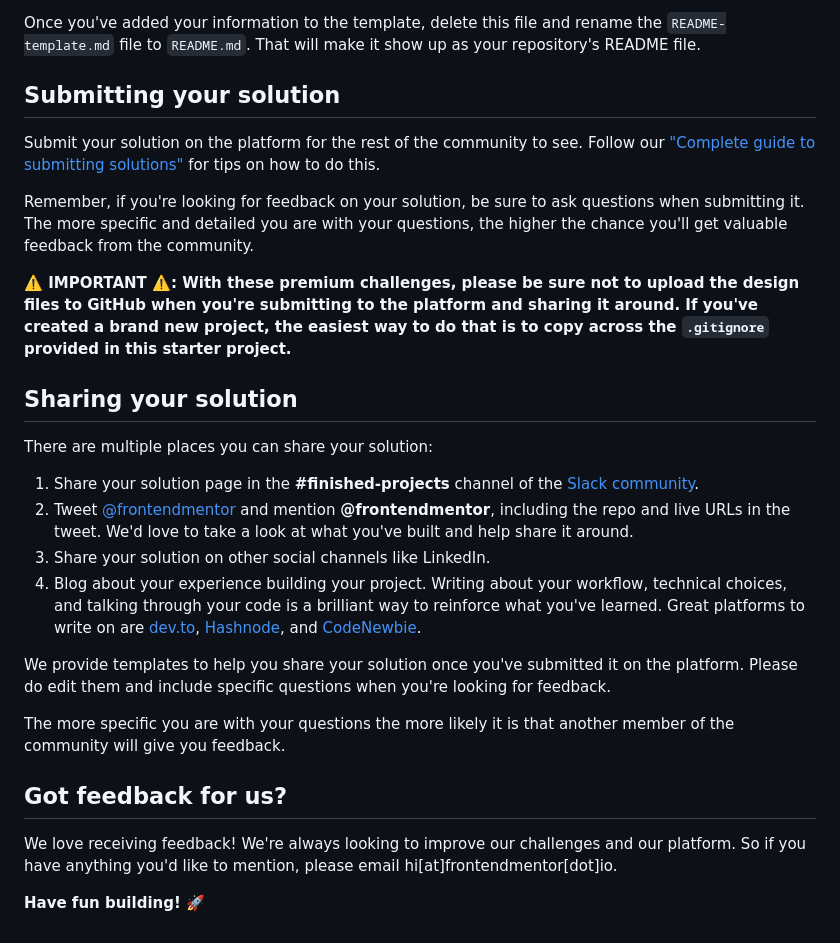
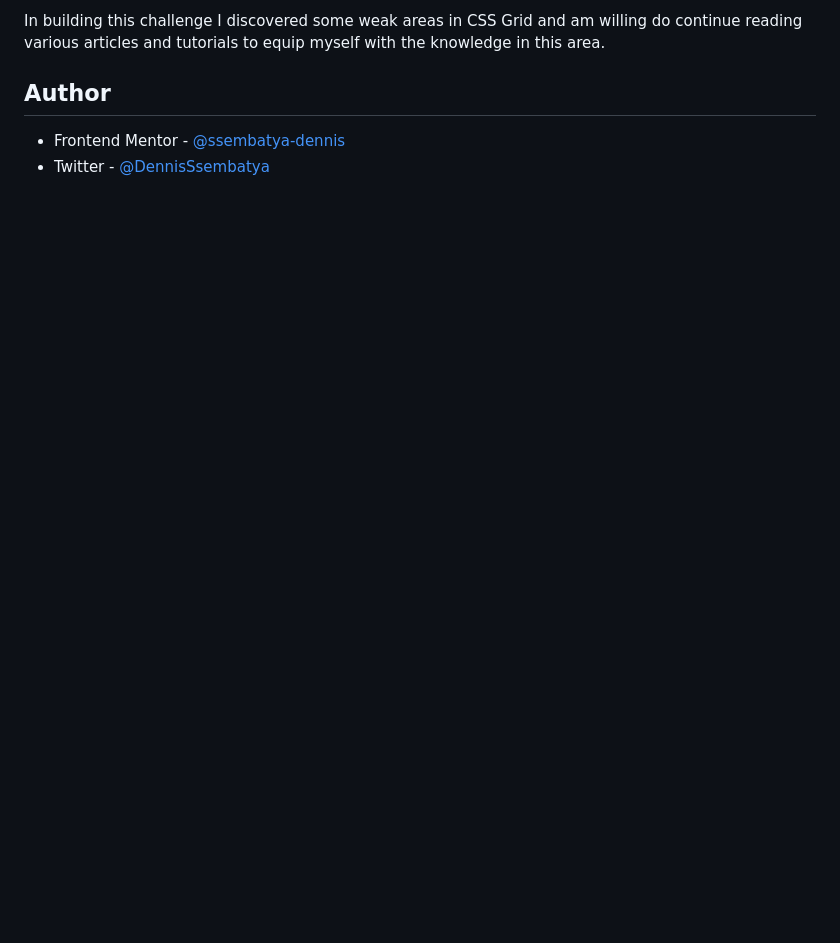
Before and after one commit to arthurkyambadde/connect, a Markdown page: README.md, the part around the change printed below. GitHub-like rendering; blank space fills up the shorter version.

```diff
--- a/README.md
+++ b/README.md
@@ -60,29 +53,7 @@ The template provides a guide for what to add. A custom `README` will help you e
 
-Once you've added your information to the template, delete this file and rename the `README-template.md` file to `README.md`. That will make it show up as your repository's README file.
+In building this challenge I discovered some weak areas in CSS Grid and am willing do continue reading various articles and tutorials to equip myself with the knowledge in this area.
 
-## Submitting your solution
+## Author
 
-Submit your solution on the platform for the rest of the community to see. Follow our ["Complete guide to submitting solutions"](https://medium.com/frontend-mentor/a-complete-guide-to-submitting-solutions-on-frontend-mentor-ac6384162248) for tips on how to do this.
-
-Remember, if you're looking for feedback on your solution, be sure to ask questions when submitting it. The more specific and detailed you are with your questions, the higher the chance you'll get valuable feedback from the community.
-
-**⚠️ IMPORTANT ⚠️: With these premium challenges, please be sure not to upload the design files to GitHub when you're submitting to the platform and sharing it around. If you've created a brand new project, the easiest way to do that is to copy across the `.gitignore` provided in this starter project.**
-
-## Sharing your solution
-
-There are multiple places you can share your solution:
-
-1. Share your solution page in the **#finished-projects** channel of the [Slack community](https://www.frontendmentor.io/slack).
-2. Tweet [@frontendmentor](https://twitter.com/frontendmentor) and mention **@frontendmentor**, including the repo and live URLs in the tweet. We'd love to take a look at what you've built and help share it around.
-3. Share your solution on other social channels like LinkedIn.
-4. Blog about your experience building your project. Writing about your workflow, technical choices, and talking through your code is a brilliant way to reinforce what you've learned. Great platforms to write on are [dev.to](https://dev.to/), [Hashnode](https://hashnode.com/), and [CodeNewbie](https://community.codenewbie.org/).
-
-We provide templates to help you share your solution once you've submitted it on the platform. Please do edit them and include specific questions when you're looking for feedback.
-
-The more specific you are with your questions the more likely it is that another member of the community will give you feedback.
-
-## Got feedback for us?
-
-We love receiving feedback! We're always looking to improve our challenges and our platform. So if you have anything you'd like to mention, please email hi[at]frontendmentor[dot]io.
-
-**Have fun building!** 🚀
+- Frontend Mentor - [@ssembatya-dennis](https://www.frontendmentor.io/profile/ssembatya-dennis)
+- Twitter - [@DennisSsembatya](https://twitter.com/DennisSsembatya)
```
Also changed, not shown: other parts of README.md (+29 -36 lines), README-template.md (deleted, +0 -89 lines), assets/mobile/Mobile-Frontend-Mentor-Meet-landing-page.png (added), assets/tablet/Tablet-Frontend-Mentor-Meet-landing-page.png (added), 2 other files.
